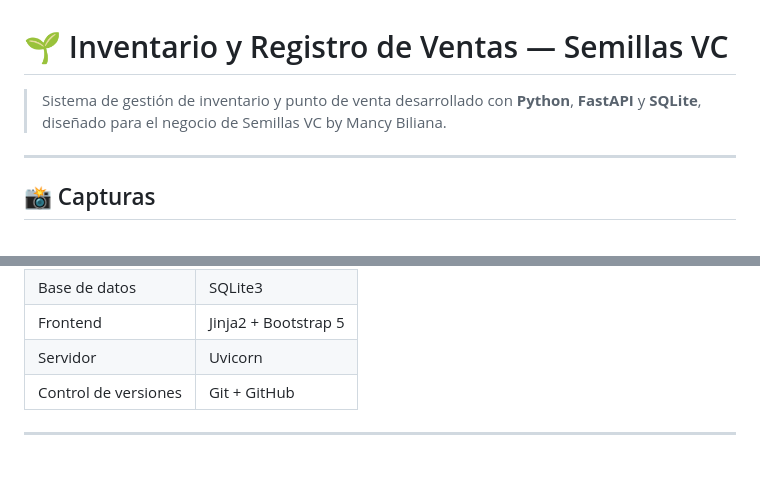
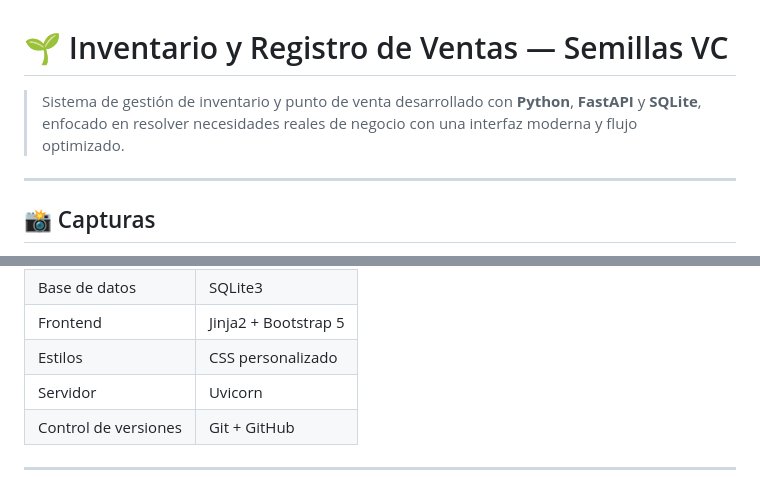
Before and after one commit to arathsam/Inventario-y-Registro-de-Ventas, a Markdown page: README.md, 2 parts joined by grey strips. Drawn GitHub-style.

```diff
--- a/README.md
+++ b/README.md
@@ -1,6 +1,6 @@
 # 🌱 Inventario y Registro de Ventas — Semillas VC
 
-> Sistema de gestión de inventario y punto de venta desarrollado con **Python**, **FastAPI** y **SQLite**, diseñado para el negocio de Semillas VC by Mancy Biliana.
+> Sistema de gestión de inventario y punto de venta desarrollado con **Python**, **FastAPI** y **SQLite**, enfocado en resolver necesidades reales de negocio con una interfaz moderna y flujo optimizado.
 
 ---
 
@@ -35,5 +63,6 @@
 | Base de datos | SQLite3 |
 | Frontend | Jinja2 + Bootstrap 5 |
+| Estilos | CSS personalizado |
 | Servidor | Uvicorn |
 | Control de versiones | Git + GitHub |
 
```
Also changed, not shown: other parts of README.md (+67 -26 lines).
